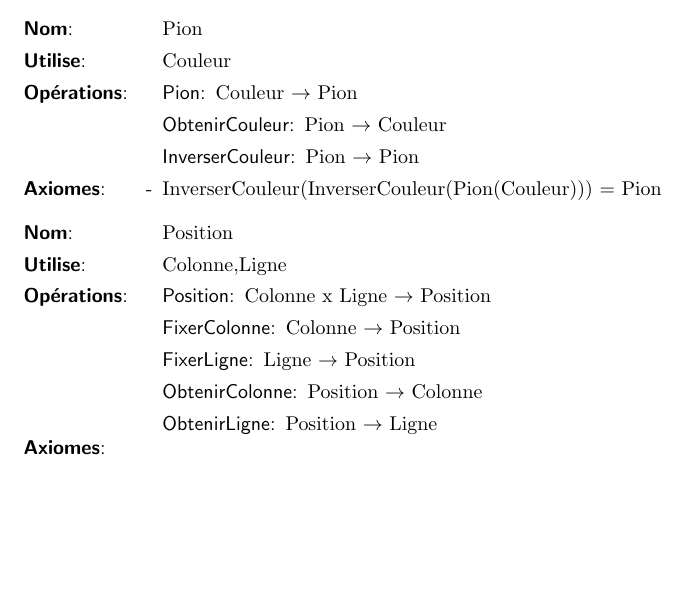
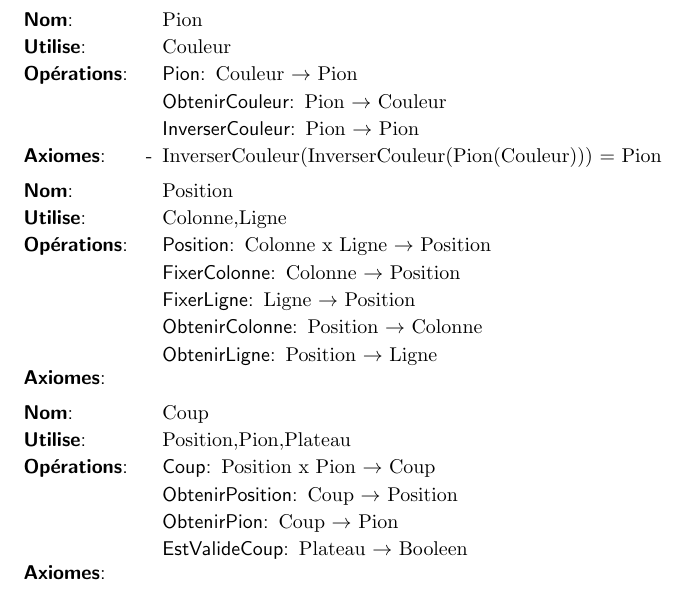
Before and after one commit to AlexisMelo/othello, a LaTeX document (Rapport/test latex.tex): part of the page, cut so that both start at the same text, the shorter picture padded with empty space. Compiled offline with pdfLaTeX.

Commit message:
rapport : added TAD coup

```diff
--- a/Rapport/test latex.tex
+++ b/Rapport/test latex.tex
@@ -1,5 +1,5 @@
 \documentclass[]{article}
-%\usepackage[french]{babel}
+\usepackage[french]{babel}
 \usepackage[utf8]{inputenc}
 \usepackage{algorithmeUTF8}
 \begin{document}
@@ -44,4 +44,19 @@
 		\end{tadAxiomes}
 	\end{tad}
 
+	\begin{tad}
+		\tadNom{Coup}
+		\tadDependances{Position,Pion,Plateau}
+		\begin{tadOperations}{Coup}
+			\tadOperation{Coup}{\tadUnParam{Position x Pion}}{\tadUnParam{Coup}}
+			\tadOperation{ObtenirPosition}{\tadUnParam{Coup}}{\tadUnParam{Position}}
+			\tadOperation{ObtenirPion}{\tadUnParam{Coup}}{\tadUnParam{Pion}}
+			\tadOperation{EstValideCoup}{\tadUnParam{Plateau}}{\tadUnParam{Booleen}}
+		\end{tadOperations}
+		\begin{tadAxiomes}
+		\end{tadAxiomes}
+	\end{tad}
+
+
+
 \end{document}
```
